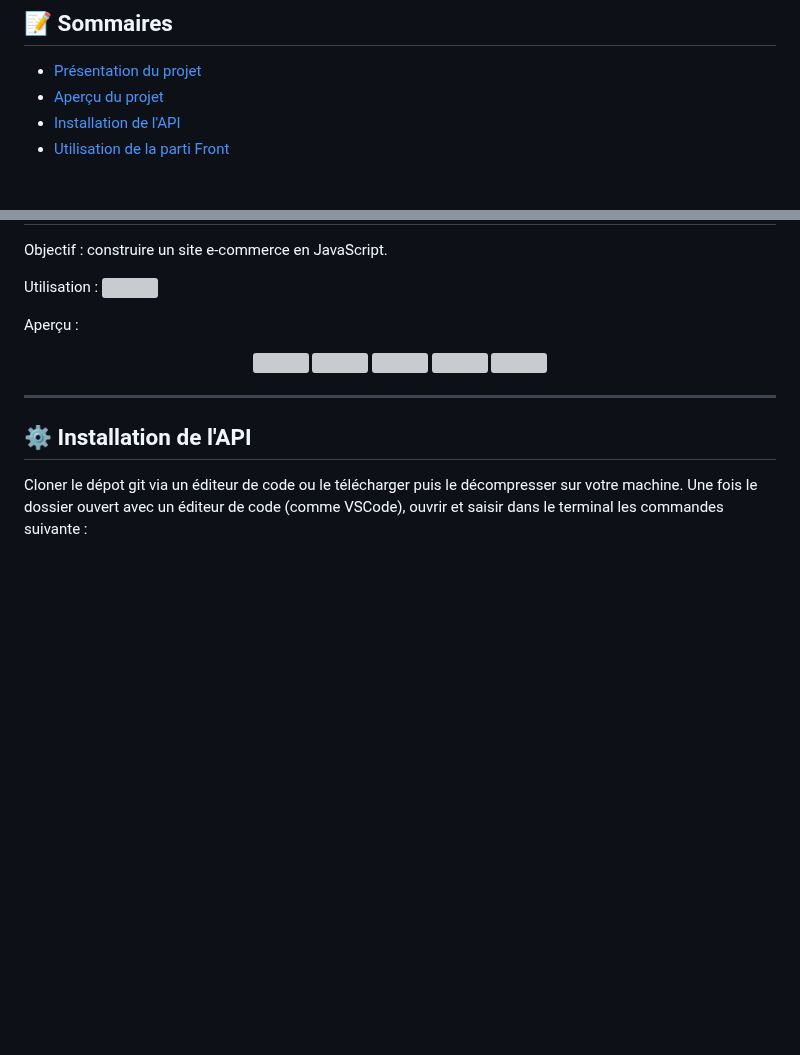
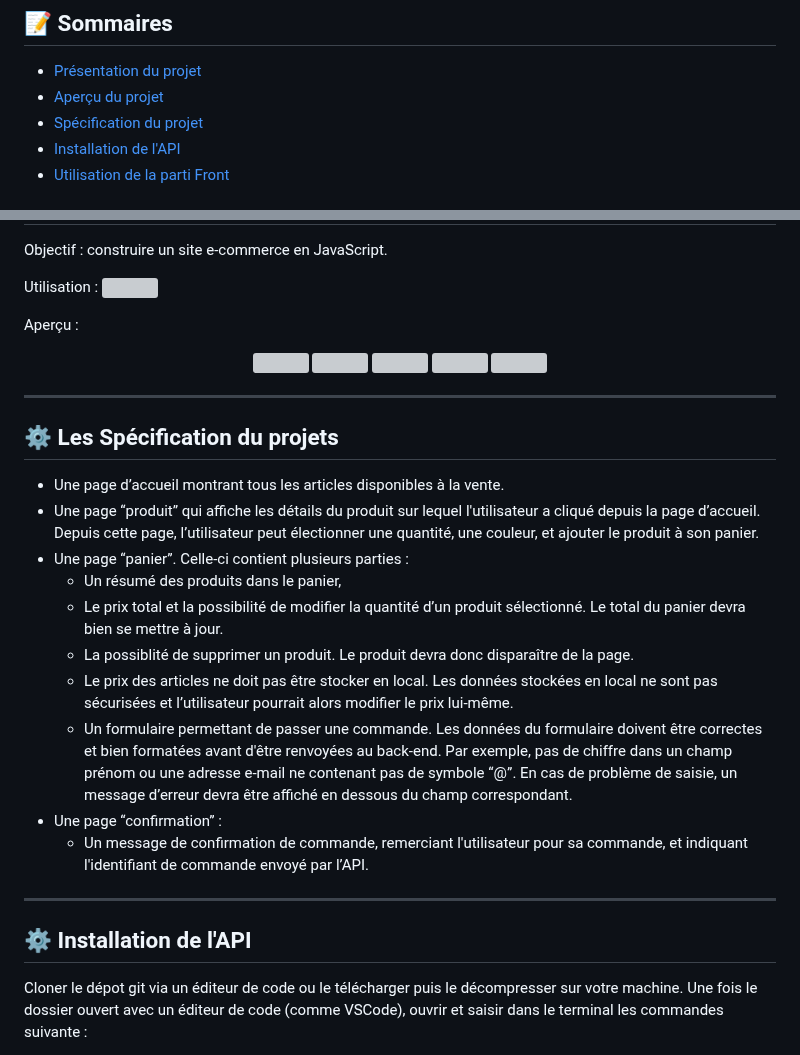
Before and after one commit to SheppardShepp/Projet-05-OC-Kanap, a Markdown page: README.md, 2 parts joined by grey strips. Drawn GitHub-style; blank space fills up the shorter version; grey boxes are pictures that could not be loaded.

Commit message:
Update Readme 1.1

```diff
--- a/README.md
+++ b/README.md
@@ -6,6 +6,7 @@
 
 - [Présentation du projet](#présentation)
 - [Aperçu du projet](#projet)
+- [Spécification du projet](#specification)
 - [Installation de l'API](#api)
 - [Utilisation de la parti Front](#utilisation)
 
@@ -56,6 +57,21 @@ Aperçu :
 
 ---
 
+## :gear: Les Spécification du projets <a name = "specification"></a>
+
+- Une page d’accueil montrant tous les articles disponibles à la vente.
+- Une page “produit” qui affiche les détails du produit sur lequel l'utilisateur a cliqué depuis la page d’accueil. Depuis cette page, l’utilisateur peut électionner une quantité, une couleur, et ajouter le produit à son panier.
+- Une page “panier”. Celle-ci contient plusieurs parties :
+  - Un résumé des produits dans le panier,
+  - Le prix total et la possibilité de modifier la quantité d’un produit sélectionné. Le total du panier devra bien se mettre à jour.
+  - La possiblité de supprimer un produit. Le produit devra donc disparaître de la page.
+  - Le prix des articles ne doit pas être stocker en local. Les données stockées en local ne sont pas sécurisées et l’utilisateur pourrait alors modifier le prix lui-même.
+  - Un formulaire permettant de passer une commande. Les données du formulaire doivent être correctes et bien formatées avant d'être renvoyées au back-end. Par exemple, pas de chiffre dans un champ prénom ou une adresse e-mail ne contenant pas de symbole “@”. En cas de problème de saisie, un message d’erreur devra être affiché en dessous du champ correspondant.
+- Une page “confirmation” :
+  - Un message de confirmation de commande, remerciant l'utilisateur pour sa commande, et indiquant l'identifiant de commande envoyé par l’API.
+
+---
+
 ## :gear: Installation de l'API <a name = "api"></a>
 
 Cloner le dépot git via un éditeur de code ou le télécharger puis le décompresser sur votre machine.
```
